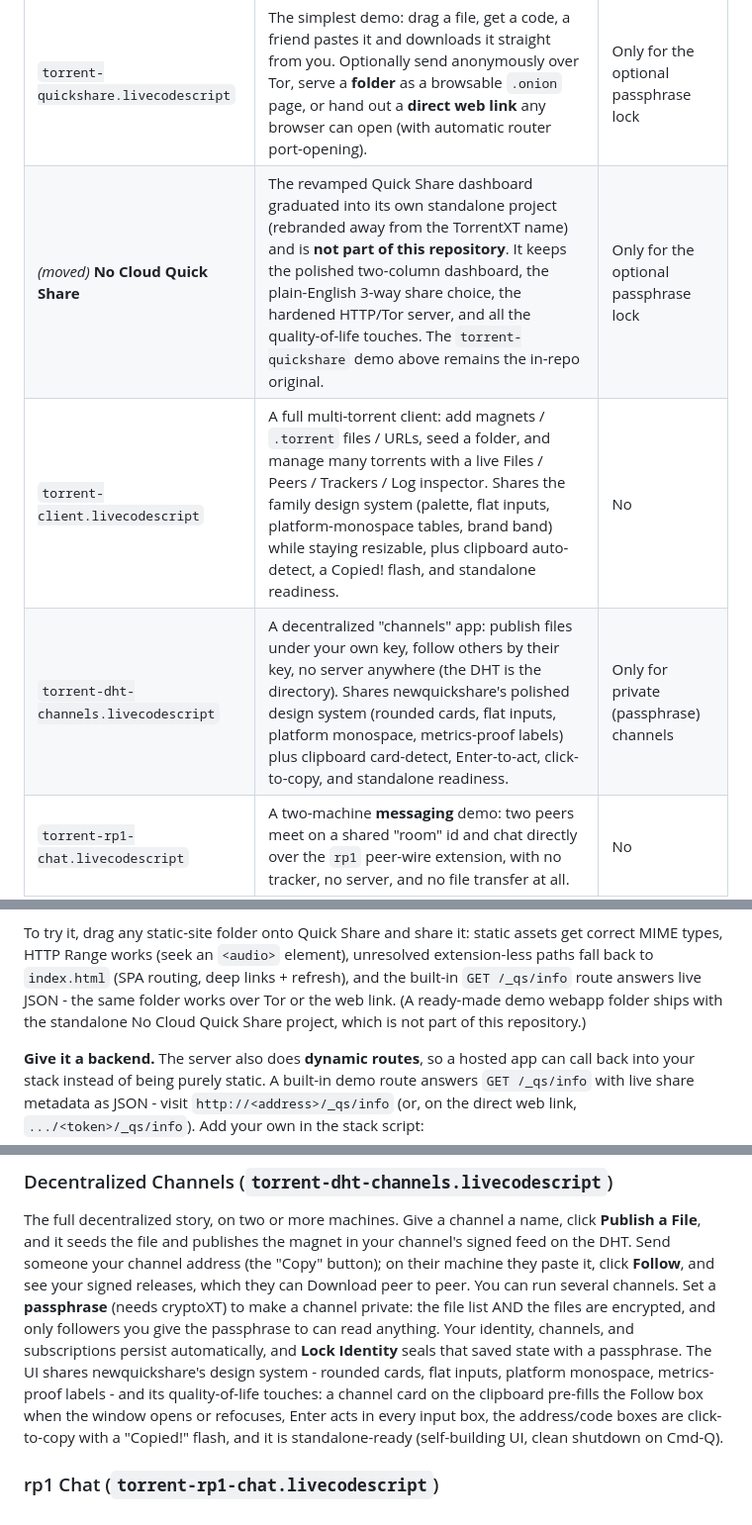
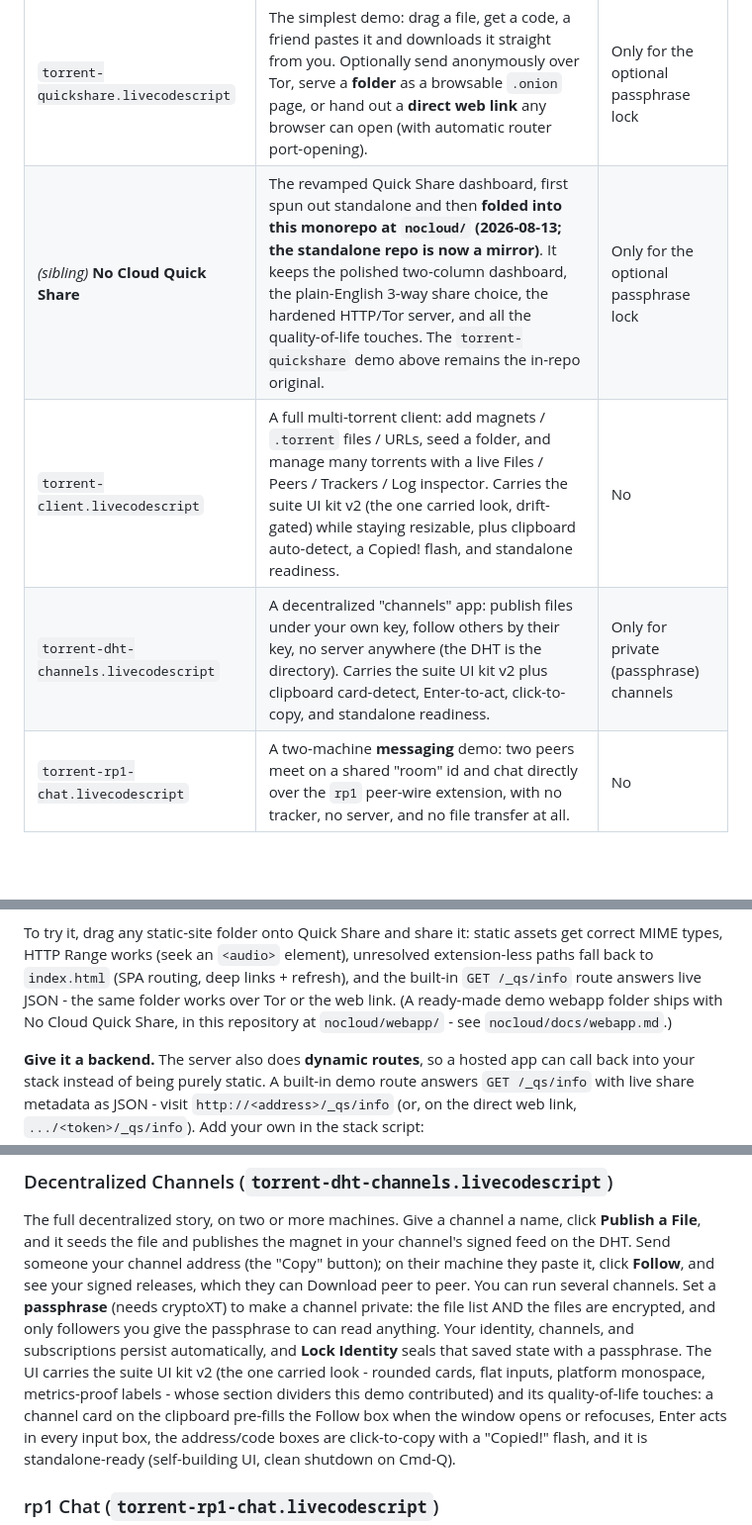
Before and after one commit to SethMorrowSoftware/TorrentXT, a Markdown page: examples/README.md, 3 parts joined by grey strips. Shown at 99% size. Rendered like a GitHub page; blank space fills up the shorter version.

Commit message:
docs: full-tree truth sync (110 md files audited against 2026-08-15 s… (SethMorrowSoftware/xtalk-suite#42)
The commits in that pull request that changed torrentxt/:
- docs: full-tree truth sync (110 md files audited against 2026-08-15 state) (SethMorrowSoftware/xtalk-suite@231bada1af88)

Suite-Commit: 2d49729bff941ee4eee7e2d77258603b455ec317

```diff
--- a/examples/README.md
+++ b/examples/README.md
@@ -10,9 +10,9 @@ session automatically. No helper stacks, no manual layout.
 | File | What it is | Needs cryptoXT? |
 |------|------------|-----------------|
 | `torrent-quickshare.livecodescript` | The simplest demo: drag a file, get a code, a friend pastes it and downloads it straight from you. Optionally send anonymously over Tor, serve a **folder** as a browsable `.onion` page, or hand out a **direct web link** any browser can open (with automatic router port-opening). | Only for the optional passphrase lock |
-| _(moved)_ **No Cloud Quick Share** | The revamped Quick Share dashboard graduated into its own standalone project (rebranded away from the TorrentXT name) and is **not part of this repository**. It keeps the polished two-column dashboard, the plain-English 3-way share choice, the hardened HTTP/Tor server, and all the quality-of-life touches. The `torrent-quickshare` demo above remains the in-repo original. | Only for the optional passphrase lock |
-| `torrent-client.livecodescript` | A full multi-torrent client: add magnets / `.torrent` files / URLs, seed a folder, and manage many torrents with a live Files / Peers / Trackers / Log inspector. Shares the family design system (palette, flat inputs, platform-monospace tables, brand band) while staying resizable, plus clipboard auto-detect, a Copied! flash, and standalone readiness. | No |
-| `torrent-dht-channels.livecodescript` | A decentralized "channels" app: publish files under your own key, follow others by their key, no server anywhere (the DHT is the directory). Shares newquickshare's polished design system (rounded cards, flat inputs, platform monospace, metrics-proof labels) plus clipboard card-detect, Enter-to-act, click-to-copy, and standalone readiness. | Only for private (passphrase) channels |
+| _(sibling)_ **No Cloud Quick Share** | The revamped Quick Share dashboard, first spun out standalone and then **folded into this monorepo at `nocloud/` (2026-08-13; the standalone repo is now a mirror)**. It keeps the polished two-column dashboard, the plain-English 3-way share choice, the hardened HTTP/Tor server, and all the quality-of-life touches. The `torrent-quickshare` demo above remains the in-repo original. | Only for the optional passphrase lock |
+| `torrent-client.livecodescript` | A full multi-torrent client: add magnets / `.torrent` files / URLs, seed a folder, and manage many torrents with a live Files / Peers / Trackers / Log inspector. Carries the suite UI kit v2 (the one carried look, drift-gated) while staying resizable, plus clipboard auto-detect, a Copied! flash, and standalone readiness. | No |
+| `torrent-dht-channels.livecodescript` | A decentralized "channels" app: publish files under your own key, follow others by their key, no server anywhere (the DHT is the directory). Carries the suite UI kit v2 plus clipboard card-detect, Enter-to-act, click-to-copy, and standalone readiness. | Only for private (passphrase) channels |
 | `torrent-rp1-chat.livecodescript` | A two-machine **messaging** demo: two peers meet on a shared "room" id and chat directly over the `rp1` peer-wire extension, with no tracker, no server, and no file transfer at all. | No |
 | `torrent-helpers.livecodescript` | A building block, NOT a demo: a poll dispatcher so your own app can drive TorrentXT with plain event handlers. See the last section. | No |
 
@@ -117,8 +117,8 @@ To try it, drag any static-site folder onto Quick Share and share it: static ass
 correct MIME types, HTTP Range works (seek an `<audio>` element), unresolved
 extension-less paths fall back to `index.html` (SPA routing, deep links + refresh), and
 the built-in `GET /_qs/info` route answers live JSON - the same folder works over Tor or
-the web link. (A ready-made demo webapp folder ships with the standalone No Cloud Quick
-Share project, which is not part of this repository.)
+the web link. (A ready-made demo webapp folder ships with No Cloud Quick Share, in this
+repository at `nocloud/webapp/` - see `nocloud/docs/webapp.md`.)
 
 **Give it a backend.** The server also does **dynamic routes**, so a hosted app can call
 back into your stack instead of being purely static. A built-in demo route answers
@@ -183,8 +183,9 @@ they can Download peer to peer. You can run several channels. Set a **passphrase
 (needs cryptoXT) to make a channel private: the file list AND the files are
 encrypted, and only followers you give the passphrase to can read anything. Your
 identity, channels, and subscriptions persist automatically, and **Lock Identity**
-seals that saved state with a passphrase. The UI shares newquickshare's design
-system - rounded cards, flat inputs, platform monospace, metrics-proof labels -
+seals that saved state with a passphrase. The UI carries the suite UI kit v2
+(the one carried look - rounded cards, flat inputs, platform monospace,
+metrics-proof labels - whose section dividers this demo contributed)
 and its quality-of-life touches: a channel card on the clipboard pre-fills the
 Follow box when the window opens or refocuses, Enter acts in every input box,
 the address/code boxes are click-to-copy with a "Copied!" flash, and it is
```
Also changed, not shown: README.md (+3 -1 lines), docs/TorrentXT-IMPLEMENTATION-PLAN.md (+3 -1 lines).
